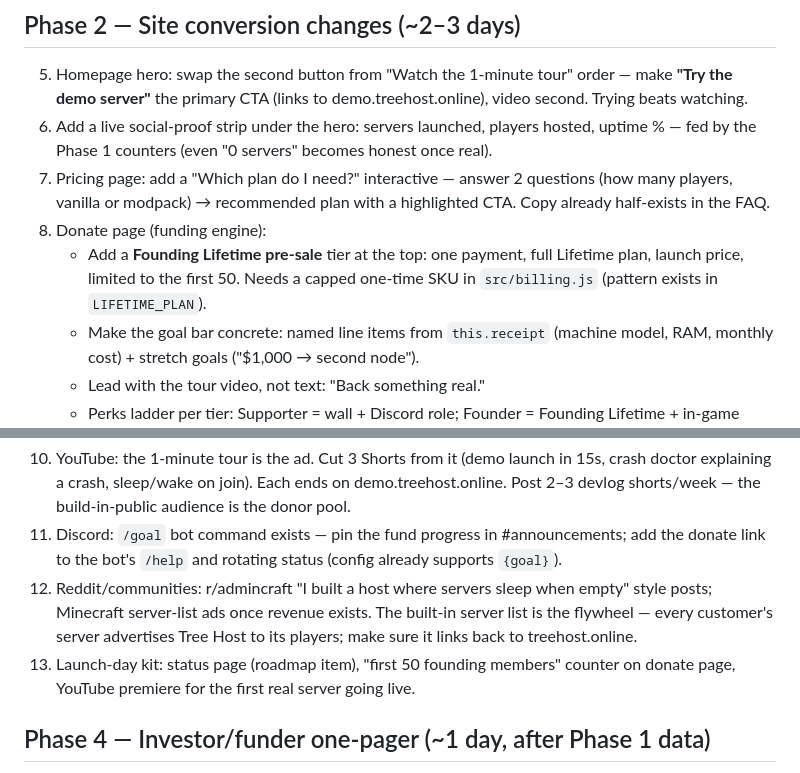
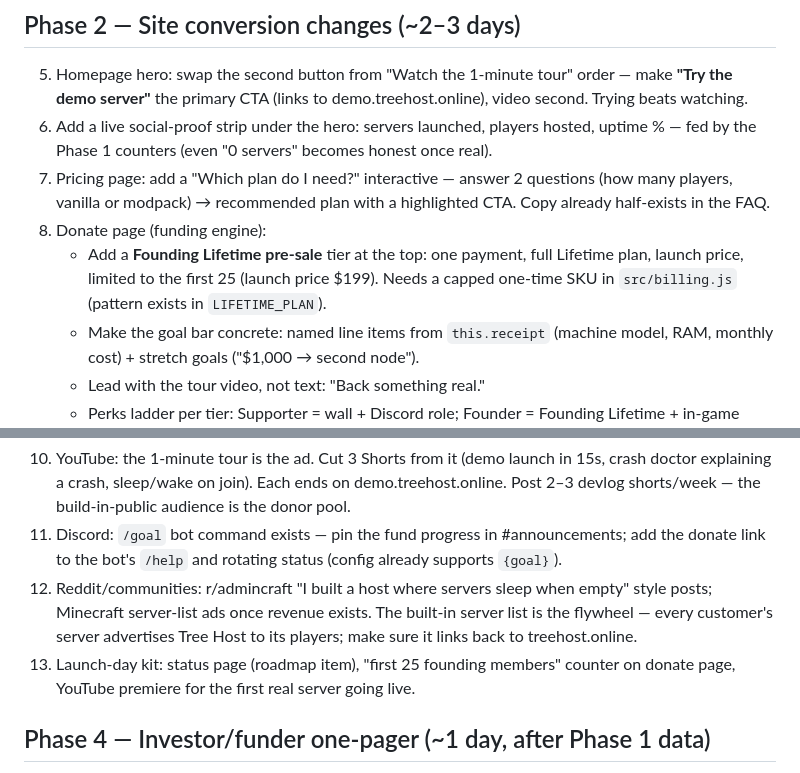
Before and after one commit to ItsJeffTheDev/Tree-Host, a Markdown page: docs/GROWTH_PLAN.md, 2 parts joined by grey strips. Drawn GitHub-style.

Commit message:
docs: founding cap is 25 at $199, matching the approved spec (GAP-1)

```diff
--- a/docs/GROWTH_PLAN.md
+++ b/docs/GROWTH_PLAN.md
@@ -14,7 +14,7 @@ You cannot improve what you don't count. No analytics exists today.
 6. Add a live social-proof strip under the hero: servers launched, players hosted, uptime % — fed by the Phase 1 counters (even "0 servers" becomes honest once real).
 7. Pricing page: add a "Which plan do I need?" interactive — answer 2 questions (how many players, vanilla or modpack) → recommended plan with a highlighted CTA. Copy already half-exists in the FAQ.
 8. Donate page (funding engine):
-   - Add a **Founding Lifetime pre-sale** tier at the top: one payment, full Lifetime plan, launch price, limited to the first 50. Needs a capped one-time SKU in `src/billing.js` (pattern exists in `LIFETIME_PLAN`).
+   - Add a **Founding Lifetime pre-sale** tier at the top: one payment, full Lifetime plan, launch price, limited to the first 25 (launch price $199). Needs a capped one-time SKU in `src/billing.js` (pattern exists in `LIFETIME_PLAN`).
    - Make the goal bar concrete: named line items from `this.receipt` (machine model, RAM, monthly cost) + stretch goals ("$1,000 → second node").
    - Lead with the tour video, not text: "Back something real."
    - Perks ladder per tier: Supporter = wall + Discord role; Founder = Founding Lifetime + in-game badge (founders.txt already exists); Legend = + name in MOTD.
@@ -24,7 +24,7 @@ You cannot improve what you don't count. No analytics exists today.
 10. YouTube: the 1-minute tour is the ad. Cut 3 Shorts from it (demo launch in 15s, crash doctor explaining a crash, sleep/wake on join). Each ends on demo.treehost.online. Post 2–3 devlog shorts/week — the build-in-public audience is the donor pool.
 11. Discord: `/goal` bot command exists — pin the fund progress in #announcements; add the donate link to the bot's `/help` and rotating status (config already supports `{goal}`).
 12. Reddit/communities: r/admincraft "I built a host where servers sleep when empty" style posts; Minecraft server-list ads once revenue exists. The built-in server list is the flywheel — every customer's server advertises Tree Host to its players; make sure it links back to treehost.online.
-13. Launch-day kit: status page (roadmap item), "first 50 founding members" counter on donate page, YouTube premiere for the first real server going live.
+13. Launch-day kit: status page (roadmap item), "first 25 founding members" counter on donate page, YouTube premiere for the first real server going live.
 
 ## Phase 4 — Investor/funder one-pager (~1 day, after Phase 1 data)
 14. One page: what it is → demo link → traction numbers (from Phase 1) → the unit-economics story (sleep/wake = higher hardware utilization = structurally cheaper than 24/7 hosts) → roadmap (multi-node, templates) → the ask ($2,000 launch fund → how many customers that buys → revenue plan).
```
